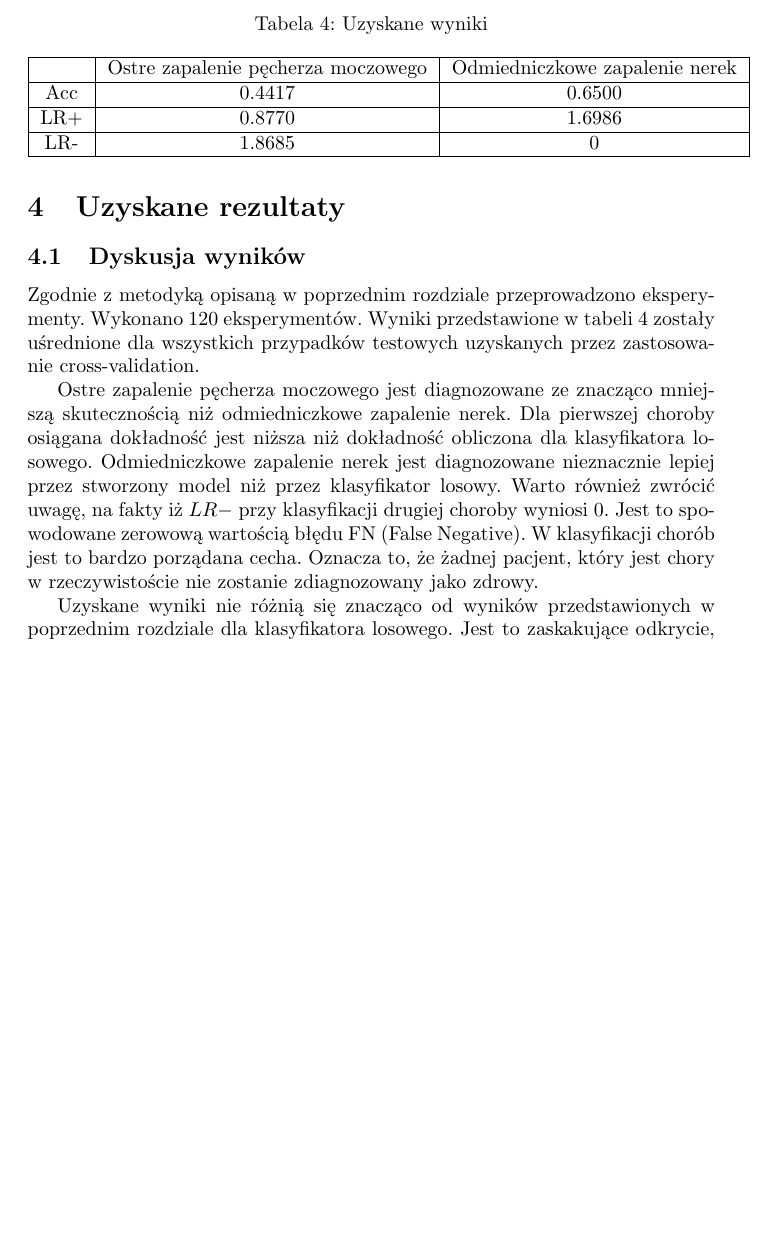
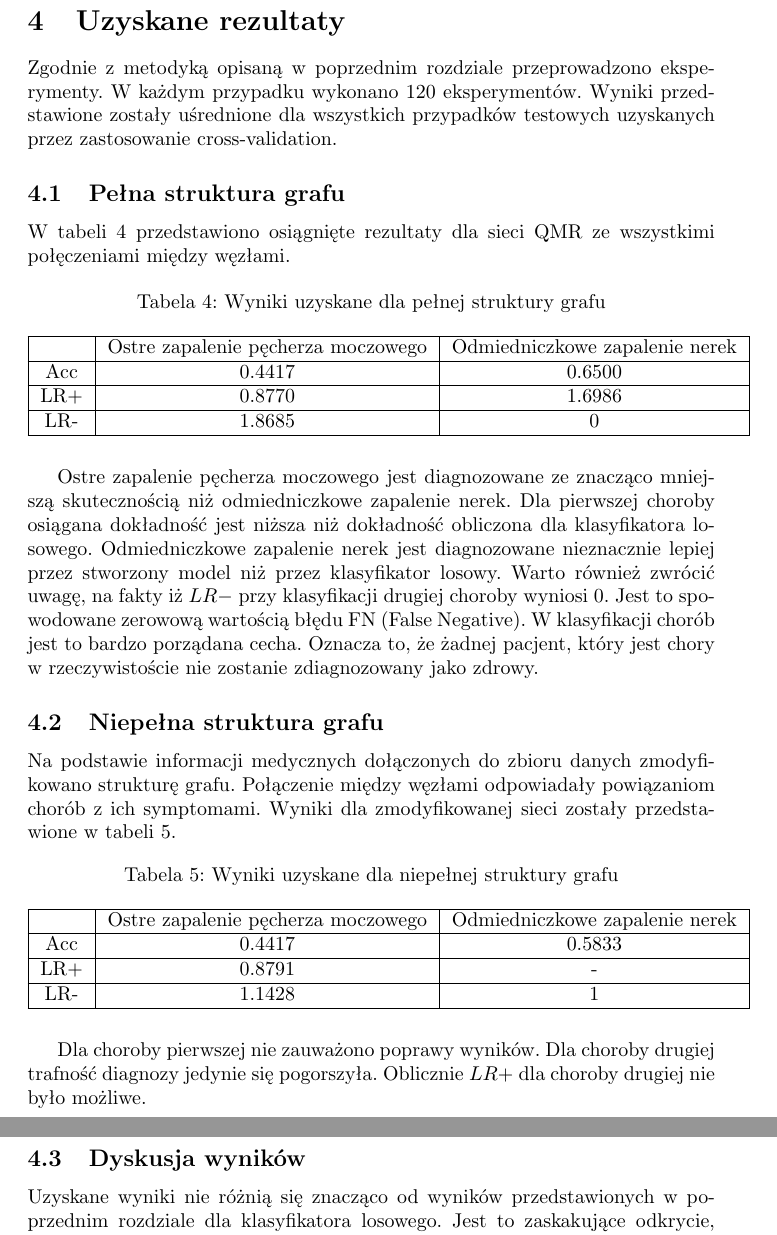
Before and after one commit to jedrzejkozal/MMO, a LaTeX document (docs/sprawozdanie.tex): part of page 13 of 16 before the commit and two parts of pages 13 and 14 of 17 after it, the two joined at a grey line, cut at the place of the change, the shorter picture padded with empty space. Compiled offline with pdfLaTeX.

Commit message:
additional results

```diff
--- a/docs/sprawozdanie.tex
+++ b/docs/sprawozdanie.tex
@@ -391,13 +391,15 @@ Z definicji powyższych parametrów wartość 1 oznacza, że wynik testu nie zmi
 \newpage
 \section{Uzyskane rezultaty}
 
-\subsection{Dyskusja wyników}
+Zgodnie z metodyką opisaną w poprzednim rozdziale przeprowadzono eksperymenty. W każdym przypadku wykonano 120 eksperymentów. Wyniki przedstawione zostały uśrednione dla wszystkich przypadków testowych uzyskanych przez zastosowanie cross-validation.
 
-Zgodnie z metodyką opisaną w poprzednim rozdziale przeprowadzono eksperymenty. Wykonano 120 eksperymentów. Wyniki przedstawione w tabeli \ref{results} zostały uśrednione dla wszystkich przypadków testowych uzyskanych przez zastosowanie cross-validation.
+\subsection{Pełna struktura grafu}
 
-\begin{table}
-\caption{Uzyskane wyniki}
-\label{results}
+W tabeli \ref{results full} przedstawiono osiągnięte rezultaty dla sieci QMR ze wszystkimi połęczeniami między węzłami.
+
+\begin{table}[H]
+\caption{Wyniki uzyskane dla pełnej struktury grafu}
+\label{results full}
 \centering
 \begin{tabular}{|c|c|c|c|}
   \hline
@@ -413,6 +415,31 @@ Zgodnie z metodyką opisaną w poprzednim rozdziale przeprowadzono eksperymenty.
 \end{table}
 
 Ostre zapalenie pęcherza moczowego jest diagnozowane ze znacząco mniejszą skutecznością niż odmiedniczkowe zapalenie nerek. Dla pierwszej choroby osiągana dokładność jest niższa niż dokładność obliczona dla klasyfikatora losowego. Odmiedniczkowe zapalenie nerek jest diagnozowane nieznacznie lepiej przez stworzony model niż przez klasyfikator losowy. Warto również zwrócić uwagę, na fakty iż $LR-$ przy klasyfikacji drugiej choroby wyniosi 0. Jest to spowodowane zerowową wartością błędu FN (False Negative). W klasyfikacji chorób jest to bardzo porządana cecha. Oznacza to, że żadnej pacjent, który jest chory w rzeczywistoście nie zostanie zdiagnozowany jako zdrowy.
+
+\subsection{Niepełna struktura grafu}
+
+Na podstawie informacji medycznych dołączonych do zbioru danych zmodyfikowano strukturę grafu. Połączenie między węzłami odpowiadały powiązaniom chorób z ich symptomami. Wyniki dla zmodyfikowanej sieci zostały przedstawione w tabeli \ref{results not full}.
+
+\begin{table}[H]
+\caption{Wyniki uzyskane dla niepełnej struktury grafu}
+\label{results not full}
+\centering
+\begin{tabular}{|c|c|c|c|}
+  \hline
+   & Ostre zapalenie pęcherza moczowego & Odmiedniczkowe zapalenie nerek \\
+  \hline
+  Acc & 0.4417 & 0.5833 \\
+  \hline
+  LR+ & 0.8791 & - \\
+  \hline
+  LR- & 1.1428 & 1 \\
+  \hline
+\end{tabular}
+\end{table}
+
+Dla choroby pierwszej nie zauważono poprawy wyników. Dla choroby drugiej trafność diagnozy jedynie się pogorszyła. Oblicznie $LR+$ dla choroby drugiej nie było możliwe.
+
+\subsection{Dyskusja wyników}
 
 Uzyskane wyniki nie różnią się znacząco od wyników przedstawionych w poprzednim rozdziale dla klasyfikatora losowego. Jest to zaskakujące odkrycie, które obala hipotezę postawioną we wstępie tej pracy. Powodów takich rezultatów może być kilka. Pierwszego z nich należy upatrywać się w samych danych. Bardzo istontnym założeniem czynionym przy modelowaniu z wykorzystaniem Sieci Bayesa, jest niezależność zmiennych losowych. W przypadku gdy to założenie nie jest spełnione, Sieci Bayesa nie uzyskują zadowalających rezultatów. Inne źródła mogą wynikać z błędów systematycznych popełnionych przy pracy, bądź z błędnej implementacji dostępnej w toolboxie.
 
```
Also changed, not shown: 1 other file.
